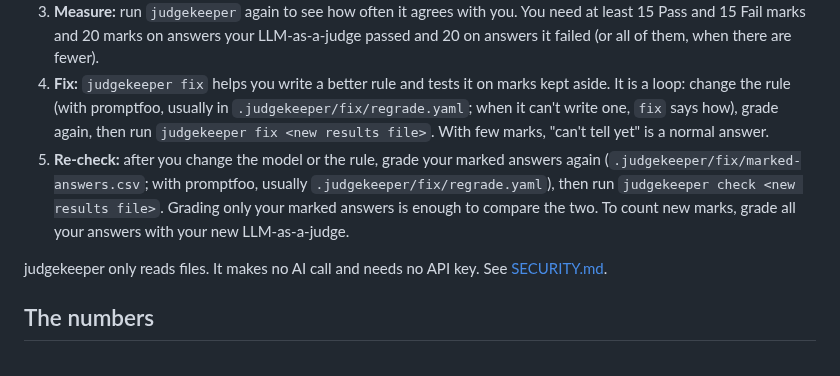
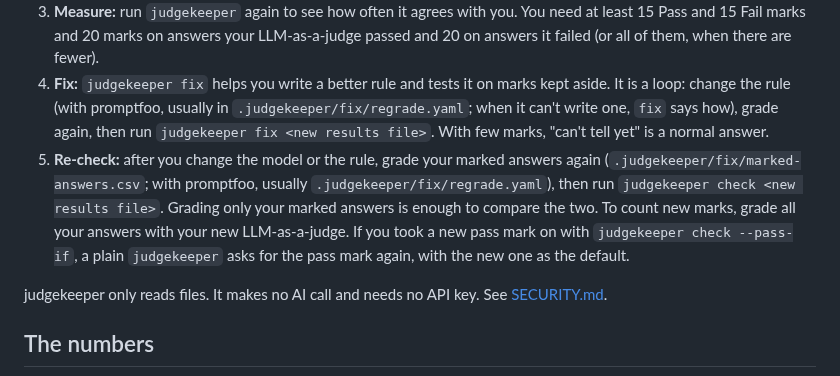
Before and after one commit to judgekeeper/judgekeeper, a Markdown page: README.md, the part around the change. GitHub-like rendering.

Commit message:
Say that a plain run asks for a taken-on pass mark again

```diff
--- a/README.md
+++ b/README.md
@@ -40,7 +40,7 @@ Using a coding agent? Give it this page. It runs the steps and gives you the mar
    - Already have Pass/Fail labels? Run `judgekeeper --labels your-labels.csv` (or `judgekeeper --labels` for labels already in your results), then mark more if needed.
 3. **Measure:** run `judgekeeper` again to see how often it agrees with you. You need at least 15 Pass and 15 Fail marks and 20 marks on answers your LLM-as-a-judge passed and 20 on answers it failed (or all of them, when there are fewer).
 4. **Fix:** `judgekeeper fix` helps you write a better rule and tests it on marks kept aside. It is a loop: change the rule (with promptfoo, usually in `.judgekeeper/fix/regrade.yaml`; when it can't write one, `fix` says how), grade again, then run `judgekeeper fix <new results file>`. With few marks, "can't tell yet" is a normal answer.
-5. **Re-check:** after you change the model or the rule, grade your marked answers again (`.judgekeeper/fix/marked-answers.csv`; with promptfoo, usually `.judgekeeper/fix/regrade.yaml`), then run `judgekeeper check <new results file>`. Grading only your marked answers is enough to compare the two. To count new marks, grade all your answers with your new LLM-as-a-judge.
+5. **Re-check:** after you change the model or the rule, grade your marked answers again (`.judgekeeper/fix/marked-answers.csv`; with promptfoo, usually `.judgekeeper/fix/regrade.yaml`), then run `judgekeeper check <new results file>`. Grading only your marked answers is enough to compare the two. To count new marks, grade all your answers with your new LLM-as-a-judge. If you took a new pass mark on with `judgekeeper check --pass-if`, a plain `judgekeeper` asks for the pass mark again, with the new one as the default.
 
 judgekeeper only reads files. It makes no AI call and needs no API key. See [SECURITY.md](https://github.com/judgekeeper/judgekeeper/blob/main/SECURITY.md).
 
```
Also changed, not shown: docs/reference.md (+1 -1 lines).
